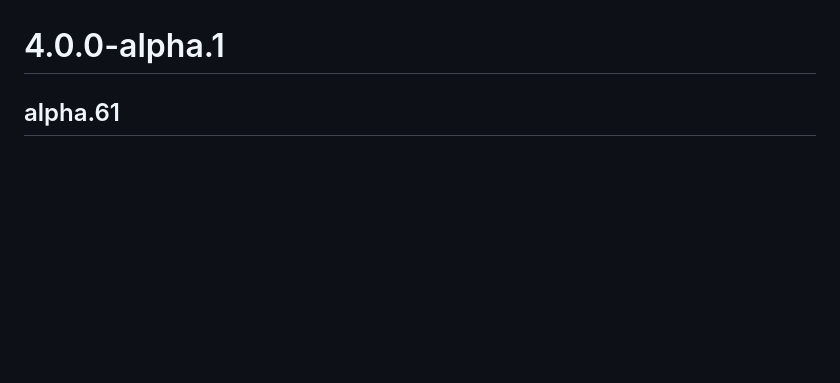
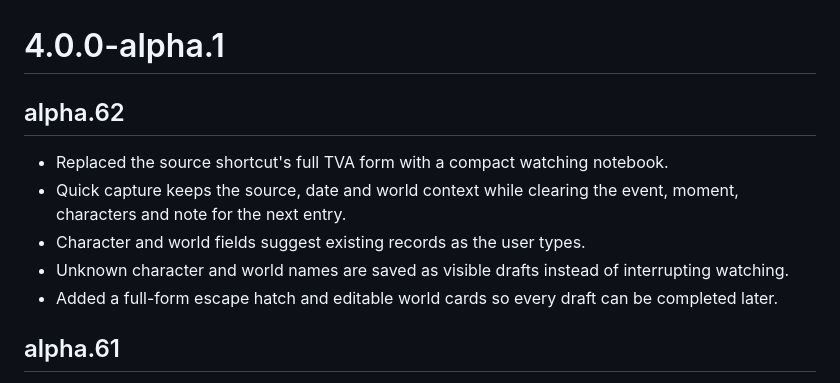
Before and after one commit to hominicus1/Chronizo, a Markdown page: CHANGELOG.md, the part around the change. Drawn GitHub-style; blank space fills up the shorter version.

Commit message:
Document Chronizo alpha 62

```diff
--- a/CHANGELOG.md
+++ b/CHANGELOG.md
@@ -17,6 +17,14 @@
 - Release Order groups by release date + universe + media label.
 - Micro-event `type` values such as event/clue/background no longer split one episode into multiple release blocks.
 # 4.0.0-alpha.1
+
+## alpha.62
+
+- Replaced the source shortcut's full TVA form with a compact watching notebook.
+- Quick capture keeps the source, date and world context while clearing the event, moment, characters and note for the next entry.
+- Character and world fields suggest existing records as the user types.
+- Unknown character and world names are saved as visible drafts instead of interrupting watching.
+- Added a full-form escape hatch and editable world cards so every draft can be completed later.
 
 ## alpha.61
 
```
